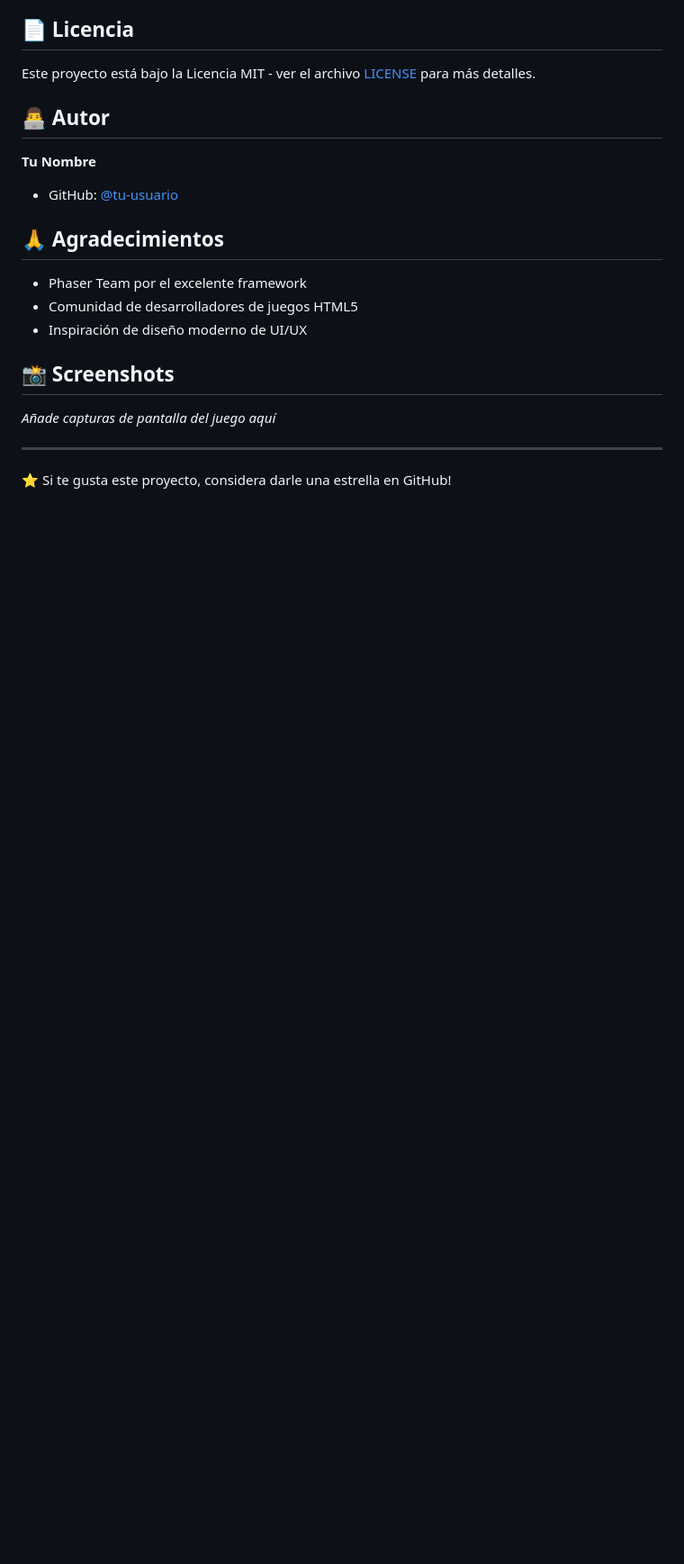
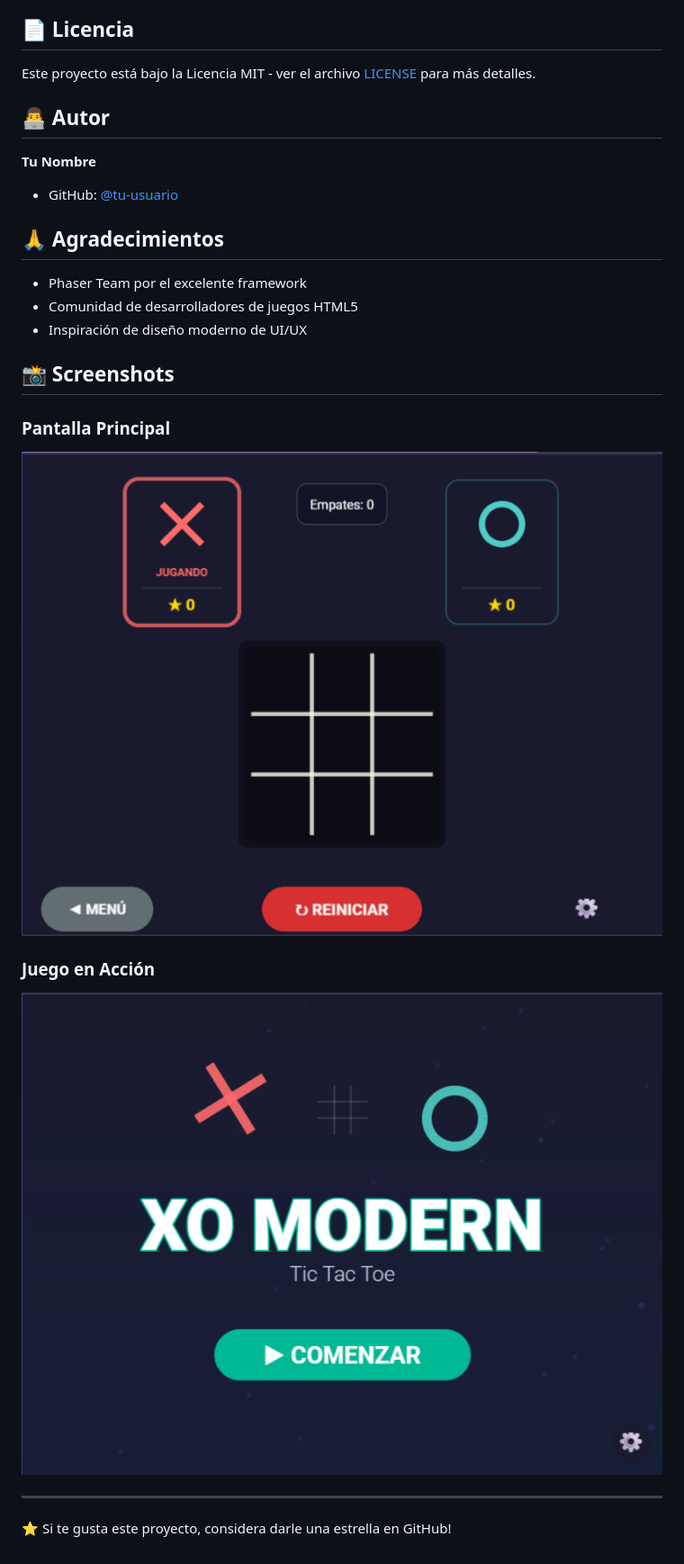
Before and after one commit to Ogarcia000/XO-Modern, a Markdown page: README.md, the part around the change. Shown at 90% size. GitHub-like rendering; pictures changed too: screenshots/game-menu.png (added), screenshots/game-playing.png (added); blank space fills up the shorter version.

Commit message:
docs: Add screenshots to README with proper folder structure

```diff
--- a/README.md
+++ b/README.md
@@ -192,7 +192,12 @@ Este proyecto está bajo la Licencia MIT - ver el archivo [LICENSE](LICENSE) par
 
 ## 📸 Screenshots
 
-_Añade capturas de pantalla del juego aquí_
+### Pantalla Principal
+![Menú principal del juego XO Modern](screenshots/game-menu.png)
+
+### Juego en Acción
+![Partida de XO Modern mostrando tarjetas de jugadores](screenshots/game-playing.png)
+
 
 ---
 
```
Also changed, not shown: GIT_SETUP_COMPLETE.md (added, +154 -0 lines).
